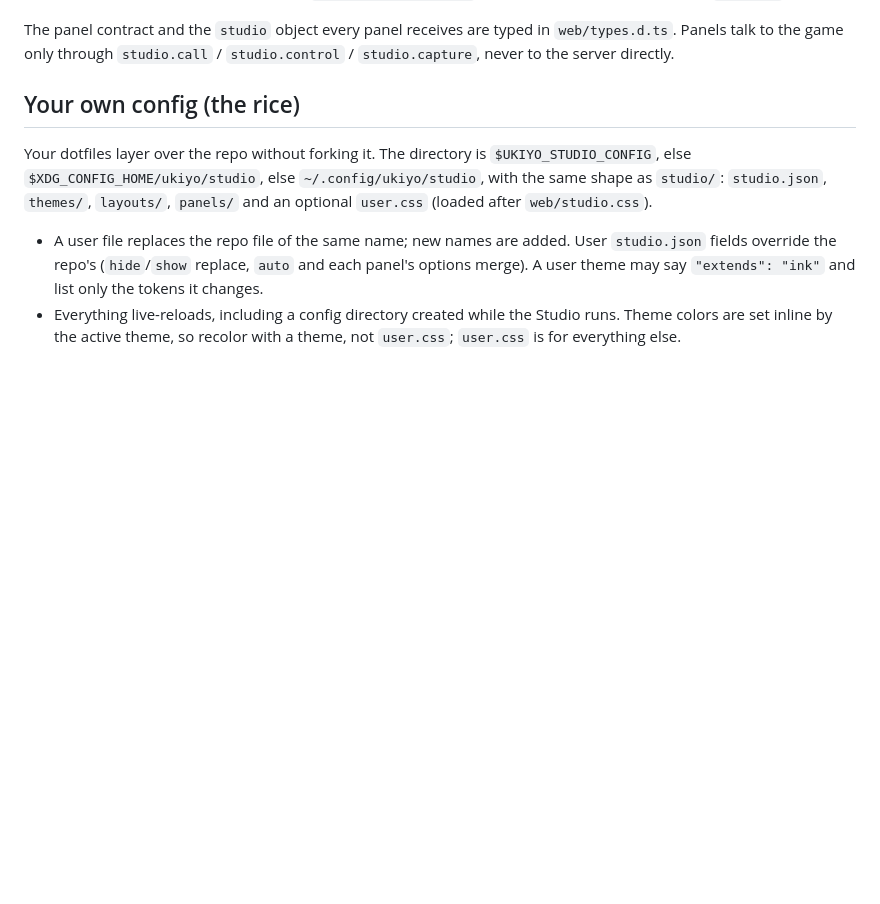
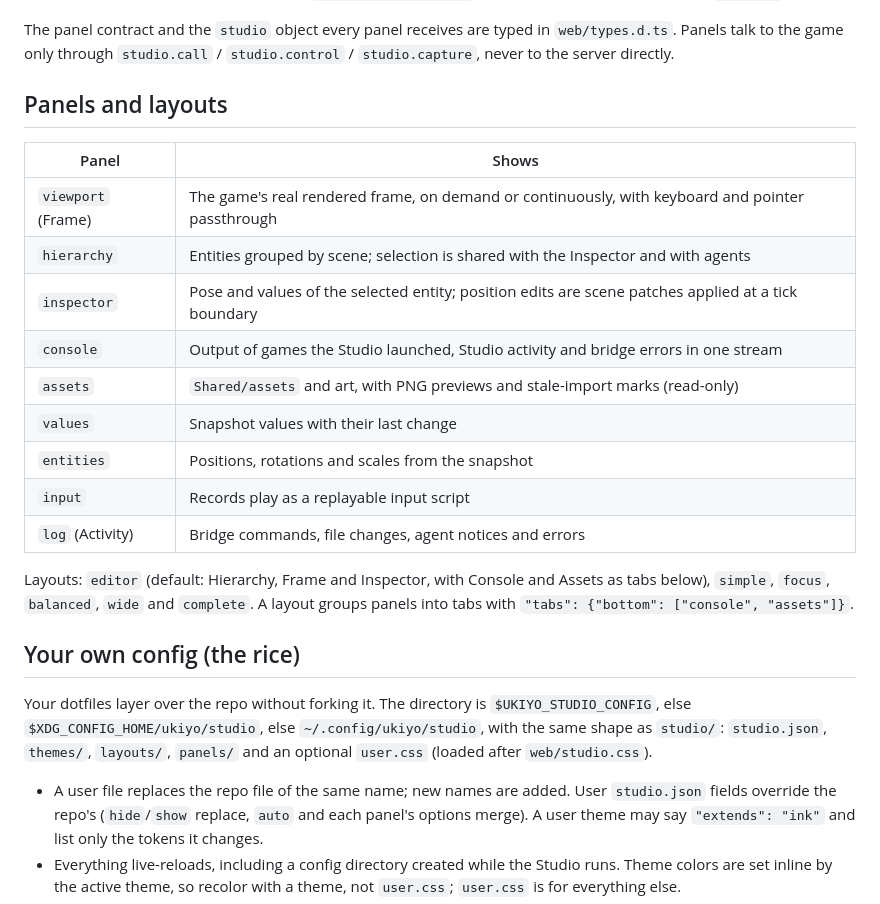
Before and after one commit to Obed0101/ukiyo, a Markdown page: studio/README.md, the part around the change. Rendered like a GitHub page; blank space fills up the shorter version.

Commit message:
Docs: Studio panels and layouts, G4 roadmap wording

```diff
--- a/studio/README.md
+++ b/studio/README.md
@@ -28,6 +28,23 @@ panels); agents edit the same files or call `ukiyo_studio compose`. Either way i
 
 The panel contract and the `studio` object every panel receives are typed in `web/types.d.ts`. Panels talk to the
 game only through `studio.call` / `studio.control` / `studio.capture`, never to the server directly.
+
+## Panels and layouts
+
+| Panel | Shows |
+|---|---|
+| `viewport` (Frame) | The game's real rendered frame, on demand or continuously, with keyboard and pointer passthrough |
+| `hierarchy` | Entities grouped by scene; selection is shared with the Inspector and with agents |
+| `inspector` | Pose and values of the selected entity; position edits are scene patches applied at a tick boundary |
+| `console` | Output of games the Studio launched, Studio activity and bridge errors in one stream |
+| `assets` | `Shared/assets` and art, with PNG previews and stale-import marks (read-only) |
+| `values` | Snapshot values with their last change |
+| `entities` | Positions, rotations and scales from the snapshot |
+| `input` | Records play as a replayable input script |
+| `log` (Activity) | Bridge commands, file changes, agent notices and errors |
+
+Layouts: `editor` (default: Hierarchy, Frame and Inspector, with Console and Assets as tabs below), `simple`, `focus`,
+`balanced`, `wide` and `complete`. A layout groups panels into tabs with `"tabs": {"bottom": ["console", "assets"]}`.
 
 ## Your own config (the rice)
 
```
Also changed, not shown: README.md (+1 -1 lines), docs/G3.md (+2 -1 lines).
